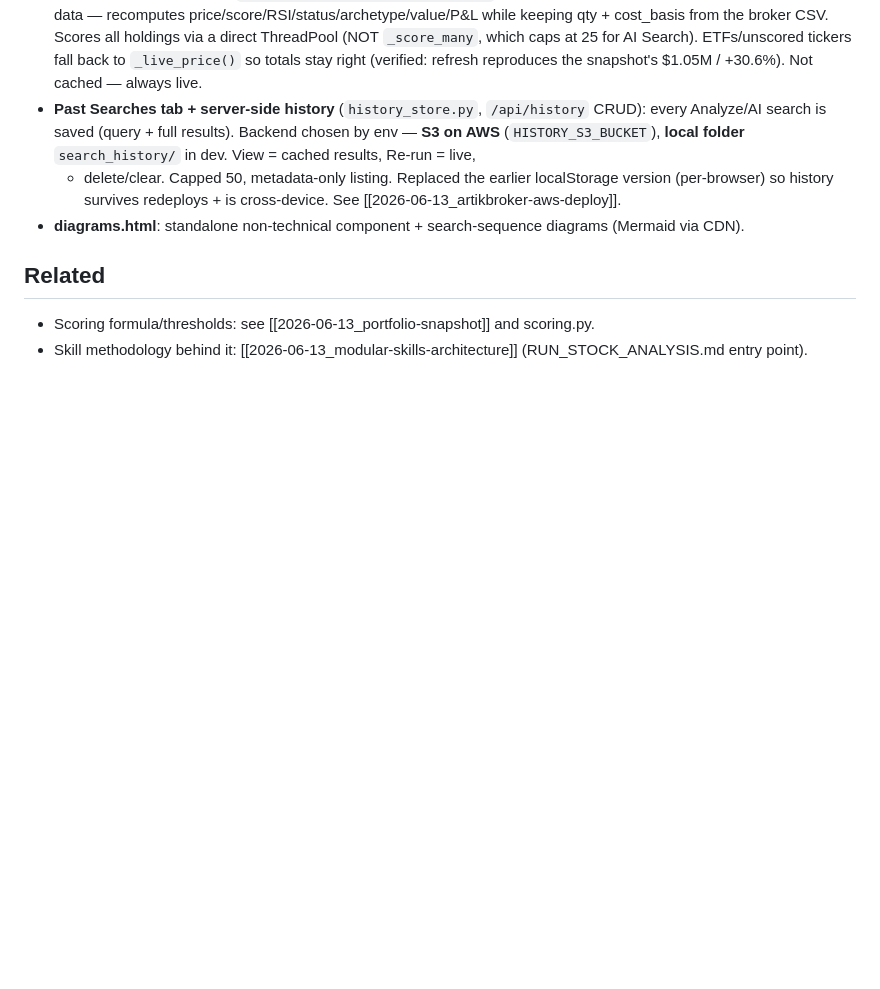
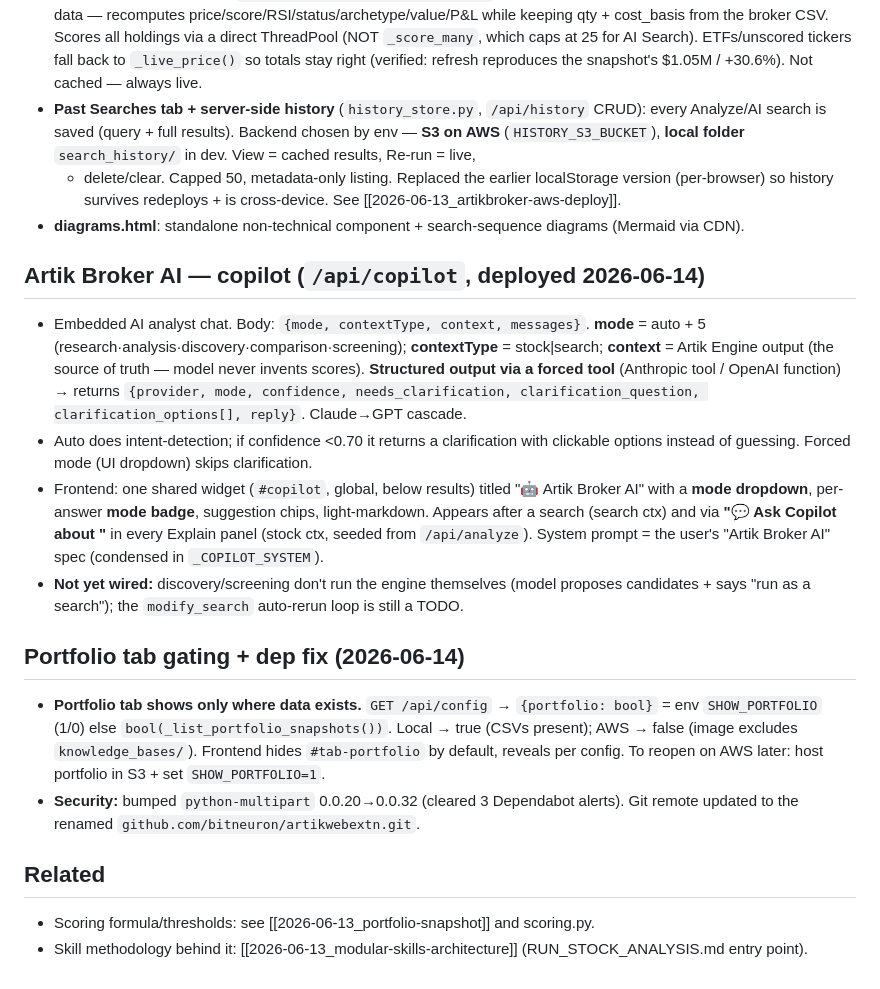
Before and after one commit to bitneuron/artikwebextn, a Markdown page: memory/2026-06-13_artik-broker-webapp.md, the part around the change. Drawn GitHub-style; blank space fills up the shorter version.

Commit message:
memory: record Artik Broker AI copilot + portfolio gating + dep fix
Co-Authored-By: Claude Opus 4.8 (1M context) <noreply@anthropic.com>

```diff
--- a/memory/2026-06-13_artik-broker-webapp.md
+++ b/memory/2026-06-13_artik-broker-webapp.md
@@ -63,6 +63,29 @@ A standalone web app to analyze one/many stock symbols and show BUY/HOLD/SELL wi
   so history survives redeploys + is cross-device. See [[2026-06-13_artikbroker-aws-deploy]].
 - **diagrams.html**: standalone non-technical component + search-sequence diagrams (Mermaid via CDN).
 
+## Artik Broker AI — copilot (`/api/copilot`, deployed 2026-06-14)
+- Embedded AI analyst chat. Body: `{mode, contextType, context, messages}`. **mode** = auto + 5
+  (research·analysis·discovery·comparison·screening); **contextType** = stock|search; **context** =
+  Artik Engine output (the source of truth — model never invents scores). **Structured output via a
+  forced tool** (Anthropic tool / OpenAI function) → returns `{provider, mode, confidence,
+  needs_clarification, clarification_question, clarification_options[], reply}`. Claude→GPT cascade.
+- Auto does intent-detection; if confidence <0.70 it returns a clarification with clickable options
+  instead of guessing. Forced mode (UI dropdown) skips clarification.
+- Frontend: one shared widget (`#copilot`, global, below results) titled "🤖 Artik Broker AI" with a
+  **mode dropdown**, per-answer **mode badge**, suggestion chips, light-markdown. Appears after a
+  search (search ctx) and via **"💬 Ask Copilot about <ticker>"** in every Explain panel (stock ctx,
+  seeded from `/api/analyze`). System prompt = the user's "Artik Broker AI" spec (condensed in `_COPILOT_SYSTEM`).
+- **Not yet wired:** discovery/screening don't run the engine themselves (model proposes candidates +
+  says "run as a search"); the `modify_search` auto-rerun loop is still a TODO.
+
+## Portfolio tab gating + dep fix (2026-06-14)
+- **Portfolio tab shows only where data exists.** `GET /api/config` → `{portfolio: bool}` = env
+  `SHOW_PORTFOLIO` (1/0) else `bool(_list_portfolio_snapshots())`. Local → true (CSVs present);
+  AWS → false (image excludes `knowledge_bases/`). Frontend hides `#tab-portfolio` by default,
+  reveals per config. To reopen on AWS later: host portfolio in S3 + set `SHOW_PORTFOLIO=1`.
+- **Security:** bumped `python-multipart` 0.0.20→0.0.32 (cleared 3 Dependabot alerts). Git remote
+  updated to the renamed `github.com/bitneuron/artikwebextn.git`.
+
 ## Related
 - Scoring formula/thresholds: see [[2026-06-13_portfolio-snapshot]] and scoring.py.
 - Skill methodology behind it: [[2026-06-13_modular-skills-architecture]] (RUN_STOCK_ANALYSIS.md entry point).
```
